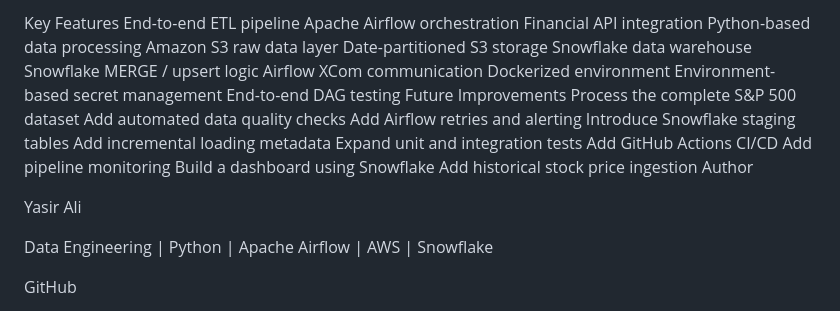
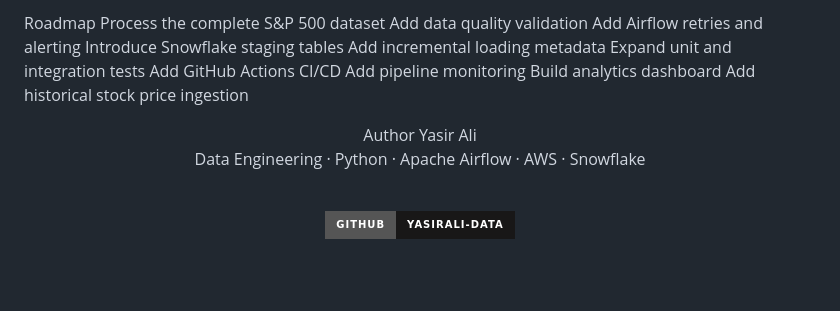
Before and after one commit to yasirali-data/sp500-airflow-pipeline, a Markdown page: README.md, the part around one of its changes. Drawn GitHub-style; badges without logos; blank space fills up the shorter version.

```diff
--- a/README.md
+++ b/README.md
@@ -290,33 +248,20 @@ Never upload API keys, passwords, AWS access keys, private keys, or .env files t
 
-Key Features
-End-to-end ETL pipeline
-Apache Airflow orchestration
-Financial API integration
-Python-based data processing
-Amazon S3 raw data layer
-Date-partitioned S3 storage
-Snowflake data warehouse
-Snowflake MERGE / upsert logic
-Airflow XCom communication
-Dockerized environment
-Environment-based secret management
-End-to-end DAG testing
-Future Improvements
-Process the complete S&P 500 dataset
-Add automated data quality checks
-Add Airflow retries and alerting
-Introduce Snowflake staging tables
-Add incremental loading metadata
-Expand unit and integration tests
-Add GitHub Actions CI/CD
-Add pipeline monitoring
-Build a dashboard using Snowflake
-Add historical stock price ingestion
+Roadmap
+ Process the complete S&P 500 dataset
+ Add data quality validation
+ Add Airflow retries and alerting
+ Introduce Snowflake staging tables
+ Add incremental loading metadata
+ Expand unit and integration tests
+ Add GitHub Actions CI/CD
+ Add pipeline monitoring
+ Build analytics dashboard
+ Add historical stock price ingestion
+<div align="center">
 Author
-
 Yasir Ali
 
-Data Engineering | Python | Apache Airflow | AWS | Snowflake
+Data Engineering · Python · Apache Airflow · AWS · Snowflake
 
-GitHub
+<br> <a href="https://github.com/yasirali-data"> <img src="https://img.shields.io/badge/GitHub-yasirali--data-181717?style=for-the-badge&logo=github&logoColor=white" /> </a>
 
```
Also changed, not shown: other parts of README.md (+139 -179 lines).
